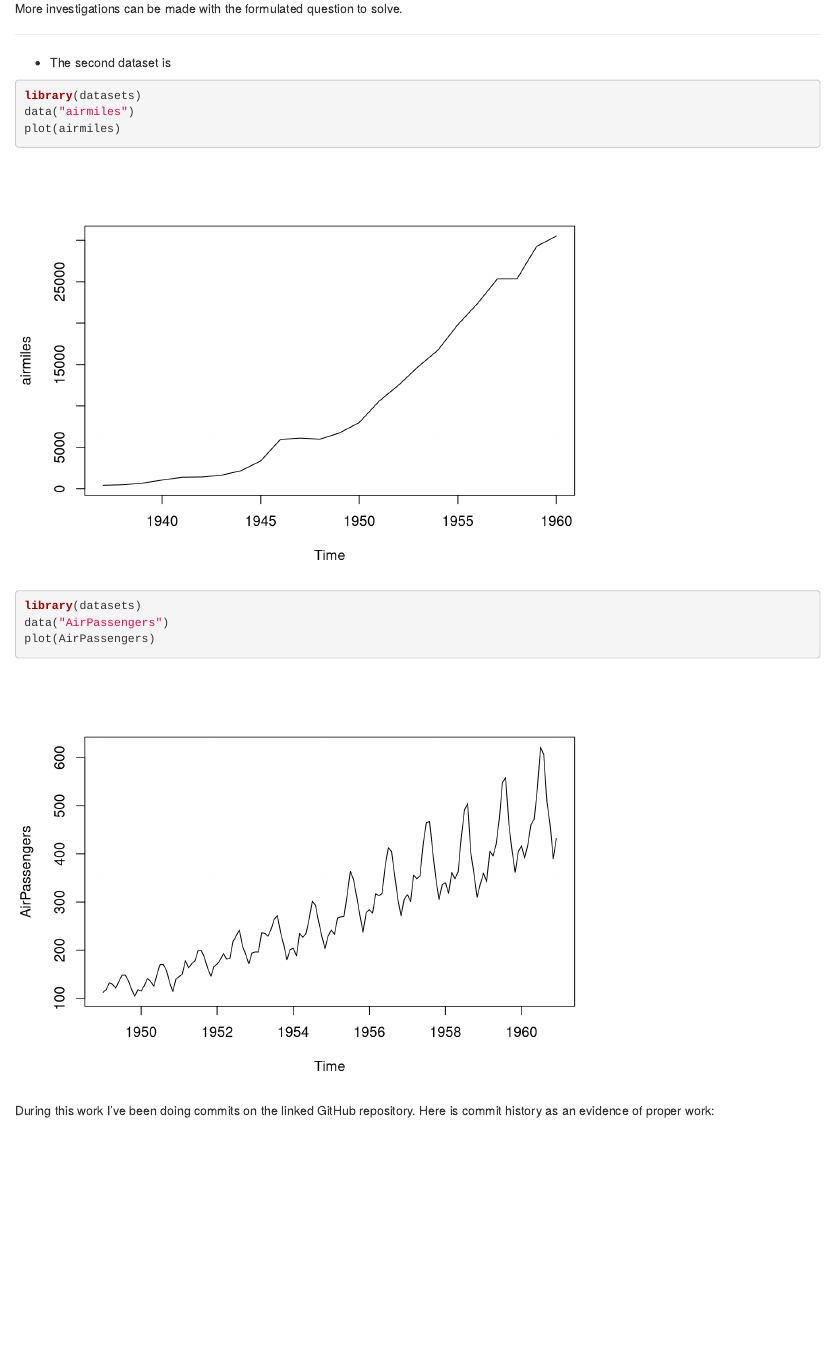
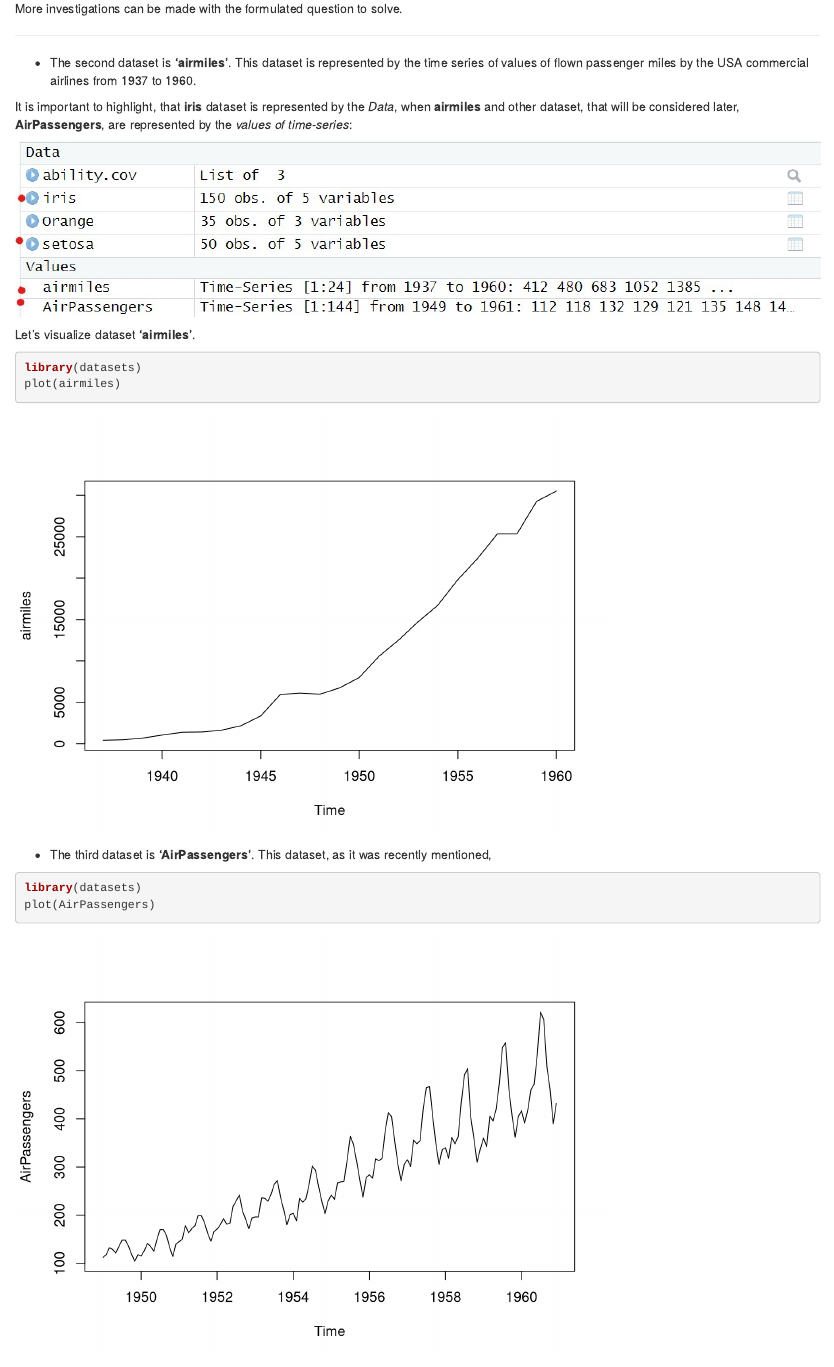
Before and after one commit to AlexashaSova/module1_coursework_avdan, an R Markdown document (Coursework_avdan.Rmd): the page in a window 1100 px wide, from 4550 px down before the commit and from 4910 px down after it, so that both start at the same text. Rendered offline with R 4.5, knitr and Pandoc, with nearby package versions.

Commit message:
Commit-7 on all project files.

````diff
--- a/Coursework_avdan.Rmd
+++ b/Coursework_avdan.Rmd
@@ -152,21 +159,31 @@ More investigations can be made with the formulated question to solve.
 
 ------------------------------------------------------------------------
 
--   The second dataset is
+-   The second dataset is **'airmiles'**. This dataset is represented by
+    the time series of values of flown passenger miles by the USA
+    commercial airlines from 1937 to 1960.
+
+It is important to highlight, that **iris** dataset is represented by
+the *Data*, when **airmiles** and other dataset, that will be considered
+later, **AirPassengers**, are represented by the *values of
+time-series*:
+
+![](images/airmiles_dataset.jpg)
+
+Let's visualize dataset **'airmiles'**.
 
 ```{r}
 library(datasets)
-data("airmiles")
 plot(airmiles)
+```
 
-```
+-   The third dataset is **'AirPassengers'**. This dataset, as it was
+    recently mentioned,
 
 ```{r}
 library(datasets)
-data("AirPassengers")
 plot(AirPassengers)
 ```
-
 
 During this work I've been doing commits on the linked GitHub
 repository. Here is commit history as an evidence of proper work:
````
Also changed, not shown: Coursework_avdan.html (added), Coursework_avdan.pdf (added), images/airmiles_dataset.jpg (added), images/iris_dataset.jpg (added), Coursework_avdan.Rmd (25 more changed lines), 1 other file.
